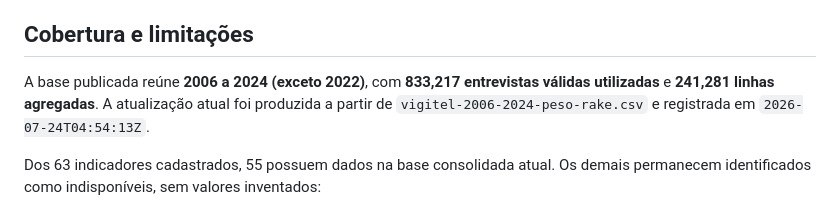
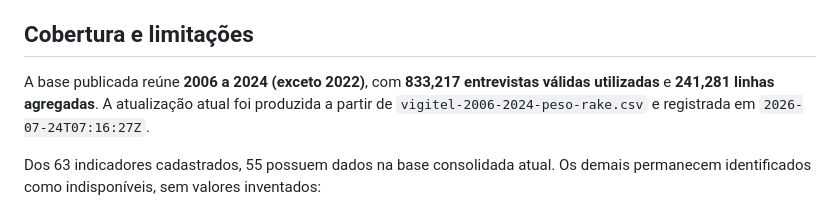
Before and after one commit to LuannaSilvaa/ObservatorioAnaliticoVigitel, a Markdown page: README.md, the part around the change. GitHub-like rendering.

Commit message:
Sincroniza README.md na publicação remota

```diff
--- a/README.md
+++ b/README.md
@@ -82,7 +82,7 @@ Para uma atualização ser publicada, o fluxo precisa sincronizar e validar:
 
 ## Cobertura e limitações
 
-A base publicada reúne **2006 a 2024 (exceto 2022)**, com **833,217 entrevistas válidas utilizadas** e **241,281 linhas agregadas**. A atualização atual foi produzida a partir de `vigitel-2006-2024-peso-rake.csv` e registrada em `2026-07-24T04:54:13Z`.
+A base publicada reúne **2006 a 2024 (exceto 2022)**, com **833,217 entrevistas válidas utilizadas** e **241,281 linhas agregadas**. A atualização atual foi produzida a partir de `vigitel-2006-2024-peso-rake.csv` e registrada em `2026-07-24T07:16:27Z`.
 
 Dos 63 indicadores cadastrados, 55 possuem dados na base consolidada atual. Os demais permanecem identificados como indisponíveis, sem valores inventados:
 
```
